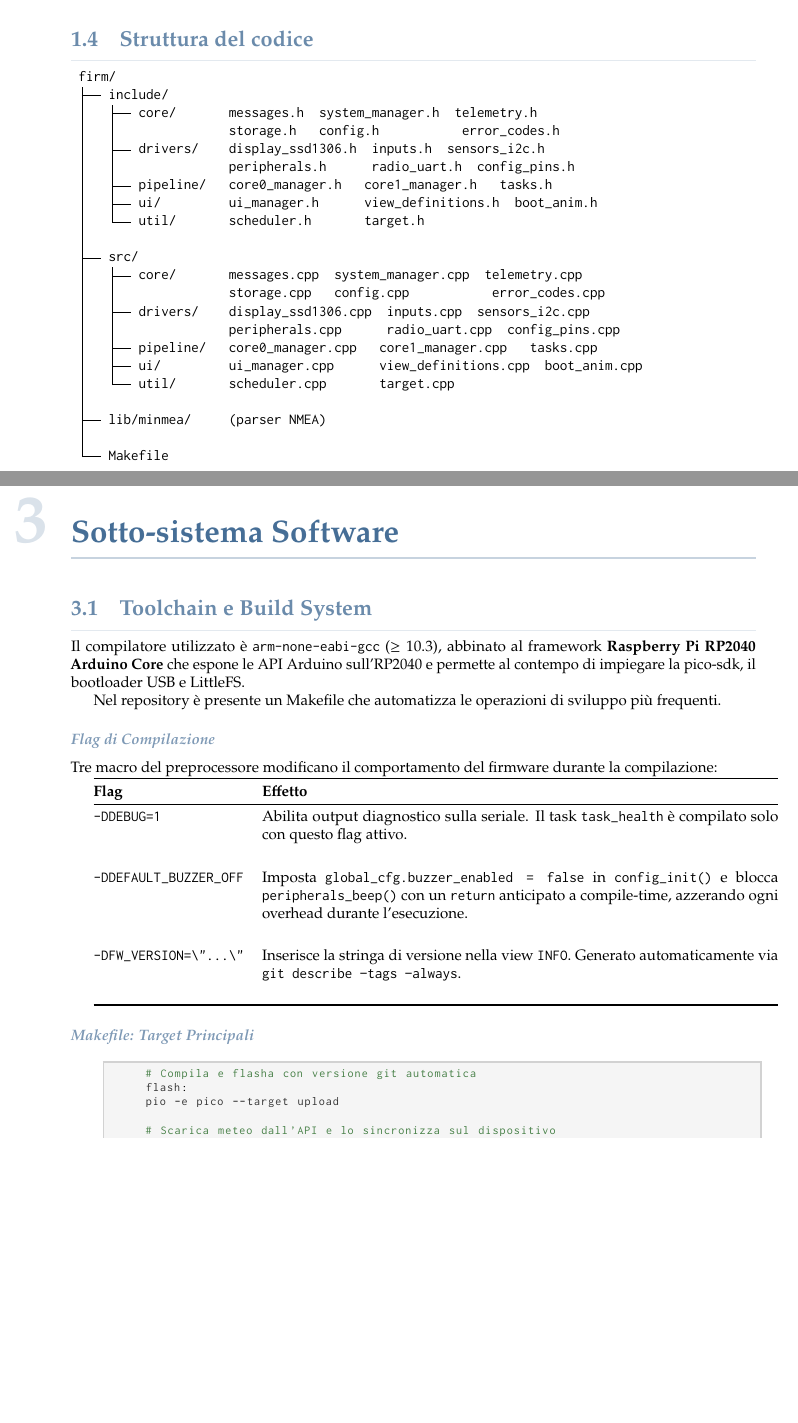
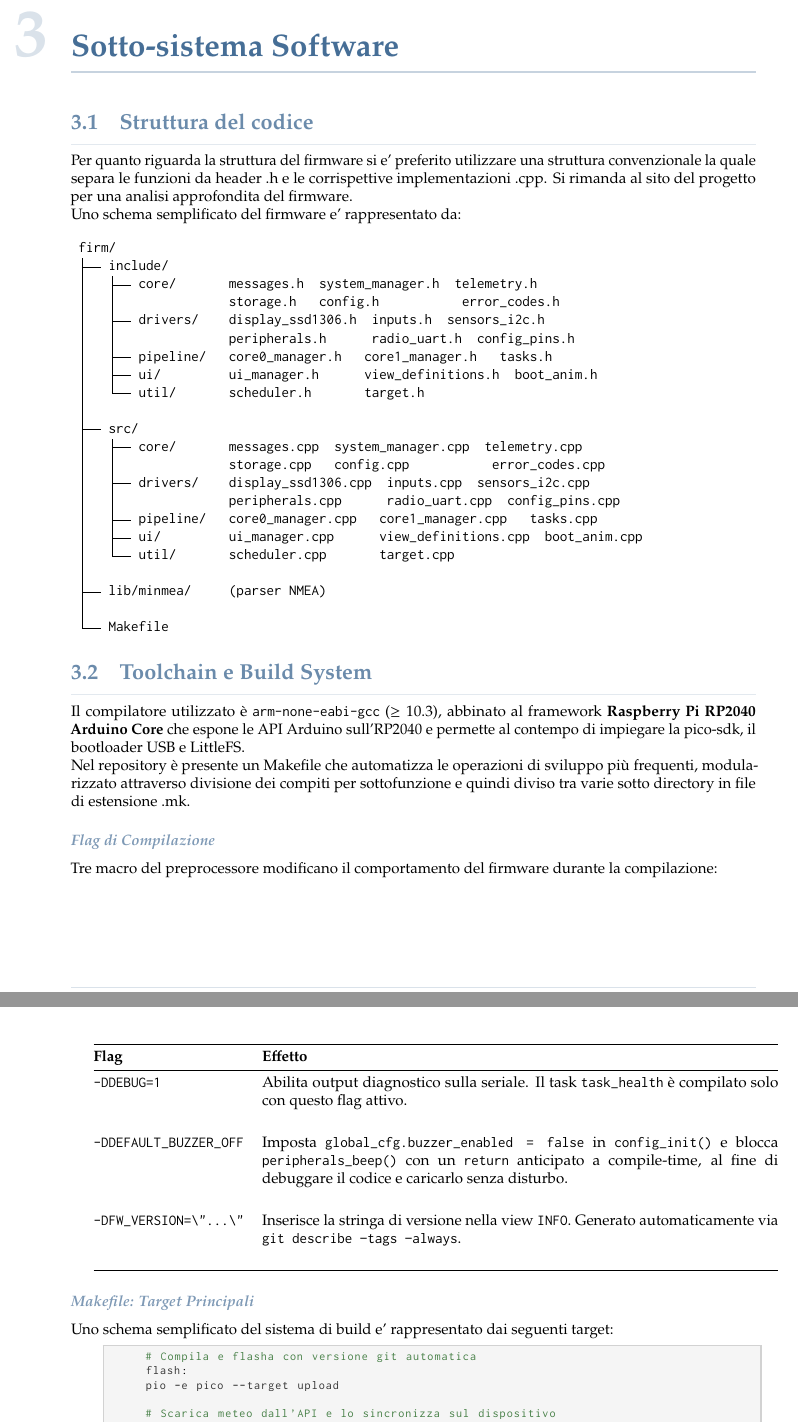
Before and after one commit to 4137314/ppse-lab-firmware, a LaTeX paper (doc/report/src/main.tex, which reads doc/report/src/section/src/firmware.tex, doc/report/src/section/src/introduction.tex): two parts of pages 4 and 7 of 25 before the commit and two parts of pages 7 and 8 of 26 after it, joined at a grey line, cut so that both start at the same text, the shorter picture padded with empty space. Compiled offline with pdfLaTeX.

Commit message:
doc - aggiunte specificazione del fatto che i listing e il tree della struttura firmware sono esemplificativi e non erano corretti al 100% ma sono schematici

```diff
--- a/doc/report/src/section/src/firmware.tex
+++ b/doc/report/src/section/src/firmware.tex
@@ -1,11 +1,42 @@
 \newpage
 \section{Sotto-sistema Software}
+
+\subsection{Struttura del codice}
+
+Per quanto riguarda la struttura del firmware si e' preferito utilizzare una struttura convenzionale la quale separa le funzioni da header .h e le corrispettive implementazioni .cpp. Si rimanda al sito del progetto per una analisi approfondita del firmware.
+\newline
+Uno schema semplificato del firmware e' rappresentato da:
+
+\begin{verbatim}
+	firm/
+	├── include/
+	│   ├── core/       messages.h  system_manager.h  telemetry.h
+	│   │               storage.h   config.h           error_codes.h
+	│   ├── drivers/    display_ssd1306.h  inputs.h  sensors_i2c.h
+	│   │               peripherals.h      radio_uart.h  config_pins.h
+	│   ├── pipeline/   core0_manager.h   core1_manager.h   tasks.h
+	│   ├── ui/         ui_manager.h      view_definitions.h  boot_anim.h
+	│   └── util/       scheduler.h       target.h
+	│
+	├── src/
+	│   ├── core/       messages.cpp  system_manager.cpp  telemetry.cpp
+	│   │               storage.cpp   config.cpp           error_codes.cpp
+	│   ├── drivers/    display_ssd1306.cpp  inputs.cpp  sensors_i2c.cpp
+	│   │               peripherals.cpp      radio_uart.cpp  config_pins.cpp
+	│   ├── pipeline/   core0_manager.cpp   core1_manager.cpp   tasks.cpp
+	│   ├── ui/         ui_manager.cpp      view_definitions.cpp  boot_anim.cpp
+	│   └── util/       scheduler.cpp       target.cpp
+	│
+	├── lib/minmea/     (parser NMEA)
+	│
+	└── Makefile
+\end{verbatim}
 
 \subsection{Toolchain e Build System}
 
 Il compilatore utilizzato è \texttt{arm-none-eabi-gcc} ($\geq$~10.3), abbinato al framework \textbf{Raspberry Pi RP2040 Arduino Core} che espone le API Arduino sull'RP2040 e permette al contempo di impiegare la pico-sdk, il bootloader USB e LittleFS.
-
-Nel repository è presente un Makefile che automatizza le operazioni di sviluppo più frequenti.
+\newline
+Nel repository è presente un Makefile che automatizza le operazioni di sviluppo più frequenti, modularizzato attraverso divisione dei compiti per sottofunzione e quindi diviso tra varie sotto directory in file di estensione .mk.
 
 \subsubsection*{Flag di Compilazione}
 
@@ -17,12 +48,14 @@ Tre macro del preprocessore modificano il comportamento del firmware durante la
 	\midrule
 	\texttt{-DDEBUG=1} & Abilita output diagnostico sulla seriale. Il task \texttt{task\_health} è compilato solo con questo
 	flag attivo. \\ \\[4pt]
-	\texttt{-DDEFAULT\_BUZZER\_OFF} & Imposta \texttt{global\_cfg.buzzer\_enabled = false} in \texttt{config\_init()} e blocca \texttt{peripherals\_beep()} con un \texttt{return} anticipato a compile-time, azzerando ogni overhead durante l'esecuzione.\\ \\[4pt]
+	\texttt{-DDEFAULT\_BUZZER\_OFF} & Imposta \texttt{global\_cfg.buzzer\_enabled = false} in \texttt{config\_init()} e blocca \texttt{peripherals\_beep()} con un \texttt{return} anticipato a compile-time, al fine di debuggare il codice e caricarlo senza disturbo.\\ \\[4pt]
 	\texttt{-DFW\_VERSION=\textbackslash"...\textbackslash"} & Inserisce la stringa di versione nella view \texttt{INFO}. Generato automaticamente via \texttt{git describe --tags --always}. \\ \\
 	\bottomrule
 \end{tabularx}
 
 \subsubsection*{Makefile: Target Principali}
+
+Uno schema semplificato del sistema di build e' rappresentato dai seguenti target:
 
 \begin{lstlisting}[style=makefile, caption={Makefile --- target di sviluppo}]
 	# Compila e flasha con versione git automatica
--- a/doc/report/src/section/src/introduction.tex
+++ b/doc/report/src/section/src/introduction.tex
@@ -25,30 +25,3 @@ Le funzionalità principali del sistema comprendono acquisizione
 dati GPS (modulo SAM-M8Q) e sincronizzazione dati meteo da host PC via seriale, lettura di sensori ambientali e inerziali via
 I2C, interazione tramite display OLED SSD1306, persistenza
 su flash con LittleFS, feedback visivo su strip WS2812B e acustico tramite buzzer PWM.
-
-\subsection{Struttura del codice}
-
-\begin{verbatim}
-	firm/
-	├── include/
-	│   ├── core/       messages.h  system_manager.h  telemetry.h
-	│   │               storage.h   config.h           error_codes.h
-	│   ├── drivers/    display_ssd1306.h  inputs.h  sensors_i2c.h
-	│   │               peripherals.h      radio_uart.h  config_pins.h
-	│   ├── pipeline/   core0_manager.h   core1_manager.h   tasks.h
-	│   ├── ui/         ui_manager.h      view_definitions.h  boot_anim.h
-	│   └── util/       scheduler.h       target.h
-	│
-	├── src/
-	│   ├── core/       messages.cpp  system_manager.cpp  telemetry.cpp
-	│   │               storage.cpp   config.cpp           error_codes.cpp
-	│   ├── drivers/    display_ssd1306.cpp  inputs.cpp  sensors_i2c.cpp
-	│   │               peripherals.cpp      radio_uart.cpp  config_pins.cpp
-	│   ├── pipeline/   core0_manager.cpp   core1_manager.cpp   tasks.cpp
-	│   ├── ui/         ui_manager.cpp      view_definitions.cpp  boot_anim.cpp
-	│   └── util/       scheduler.cpp       target.cpp
-	│
-	├── lib/minmea/     (parser NMEA)
-	│
-	└── Makefile
-\end{verbatim}
```
Also changed, not shown: doc/report/src/section/src/firmware.tex (6 more changed lines).
